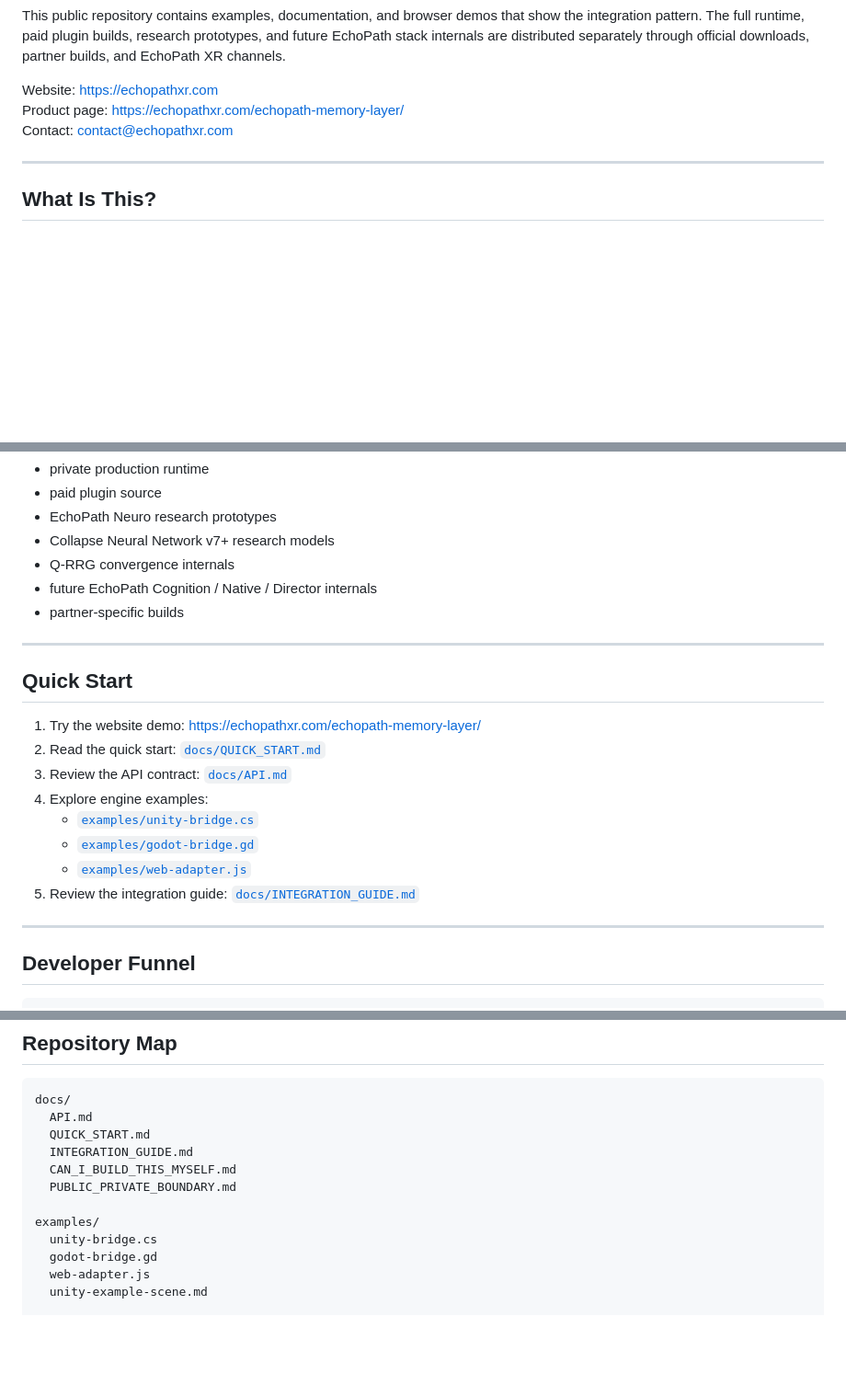
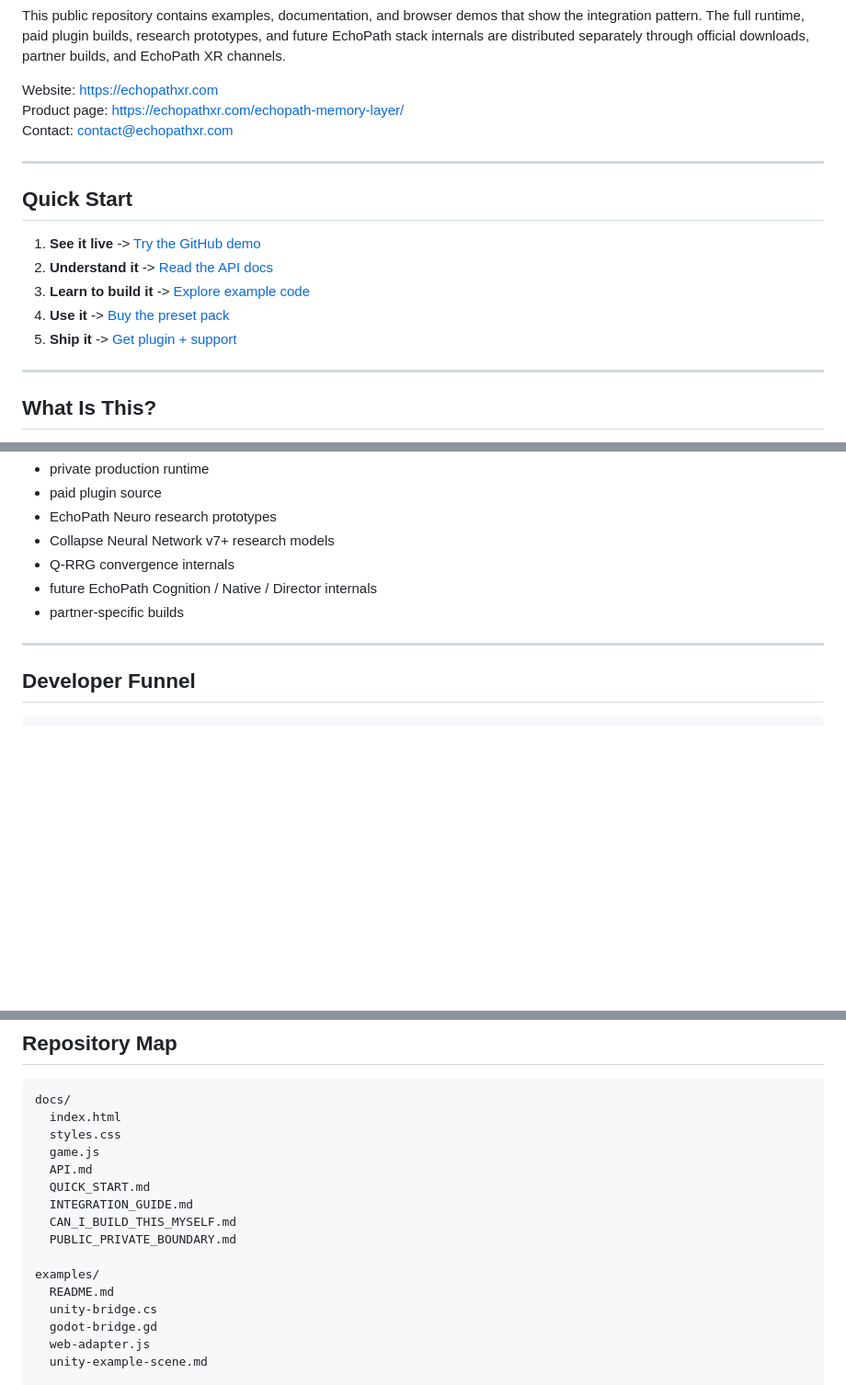
Before and after one commit to EchoPath-Source/EchoPath-Memory-Layer-Public, a Markdown page: README.md, 3 parts joined by grey strips. Shown at 92% size. Rendered like a GitHub page; blank space fills up the shorter version.

Commit message:
Wire README CTAs and GitHub Pages demo link

````diff
--- a/README.md
+++ b/README.md
@@ -9,6 +9,16 @@ This public repository contains examples, documentation, and browser demos that
 Website: https://echopathxr.com
 Product page: https://echopathxr.com/echopath-memory-layer/
 Contact: contact@echopathxr.com
+
+---
+
+## Quick Start
+
+1. **See it live** -> [Try the GitHub demo](https://echopath-source.github.io/EchoPath-Memory-Layer-Public/)
+2. **Understand it** -> [Read the API docs](docs/API.md)
+3. **Learn to build it** -> [Explore example code](examples/)
+4. **Use it** -> [Buy the preset pack](https://echopathxr.com/product/preset-pack-starter-edition/)
+5. **Ship it** -> [Get plugin + support](https://echopathxr.com/echopath-memory-layer/)
 
 ---
 
@@ -57,19 +67,6 @@ This repo does **not** include:
 
 ---
 
-## Quick Start
-
-1. Try the website demo: https://echopathxr.com/echopath-memory-layer/
-2. Read the quick start: [`docs/QUICK_START.md`](docs/QUICK_START.md)
-3. Review the API contract: [`docs/API.md`](docs/API.md)
-4. Explore engine examples:
-   - [`examples/unity-bridge.cs`](examples/unity-bridge.cs)
-   - [`examples/godot-bridge.gd`](examples/godot-bridge.gd)
-   - [`examples/web-adapter.js`](examples/web-adapter.js)
-5. Review the integration guide: [`docs/INTEGRATION_GUIDE.md`](docs/INTEGRATION_GUIDE.md)
-
----
-
 ## Developer Funnel
 
 ```text
@@ -88,6 +85,9 @@ The public examples are designed for learning and prototyping. Production plugin
 
 ```text
 docs/
+  index.html
+  styles.css
+  game.js
   API.md
   QUICK_START.md
   INTEGRATION_GUIDE.md
@@ -95,6 +95,7 @@ docs/
   PUBLIC_PRIVATE_BOUNDARY.md
 
 examples/
+  README.md
   unity-bridge.cs
   godot-bridge.gd
   web-adapter.js
````
